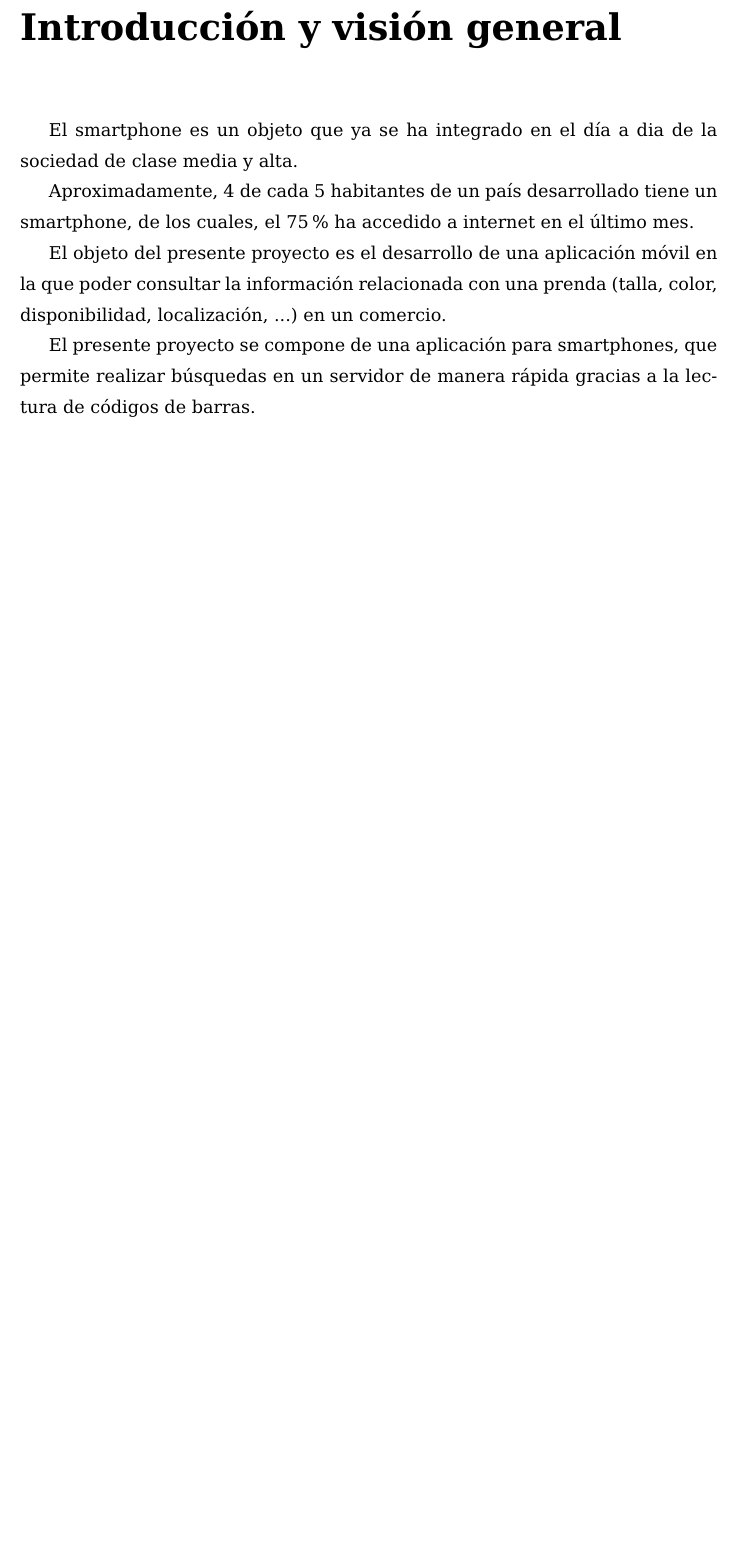
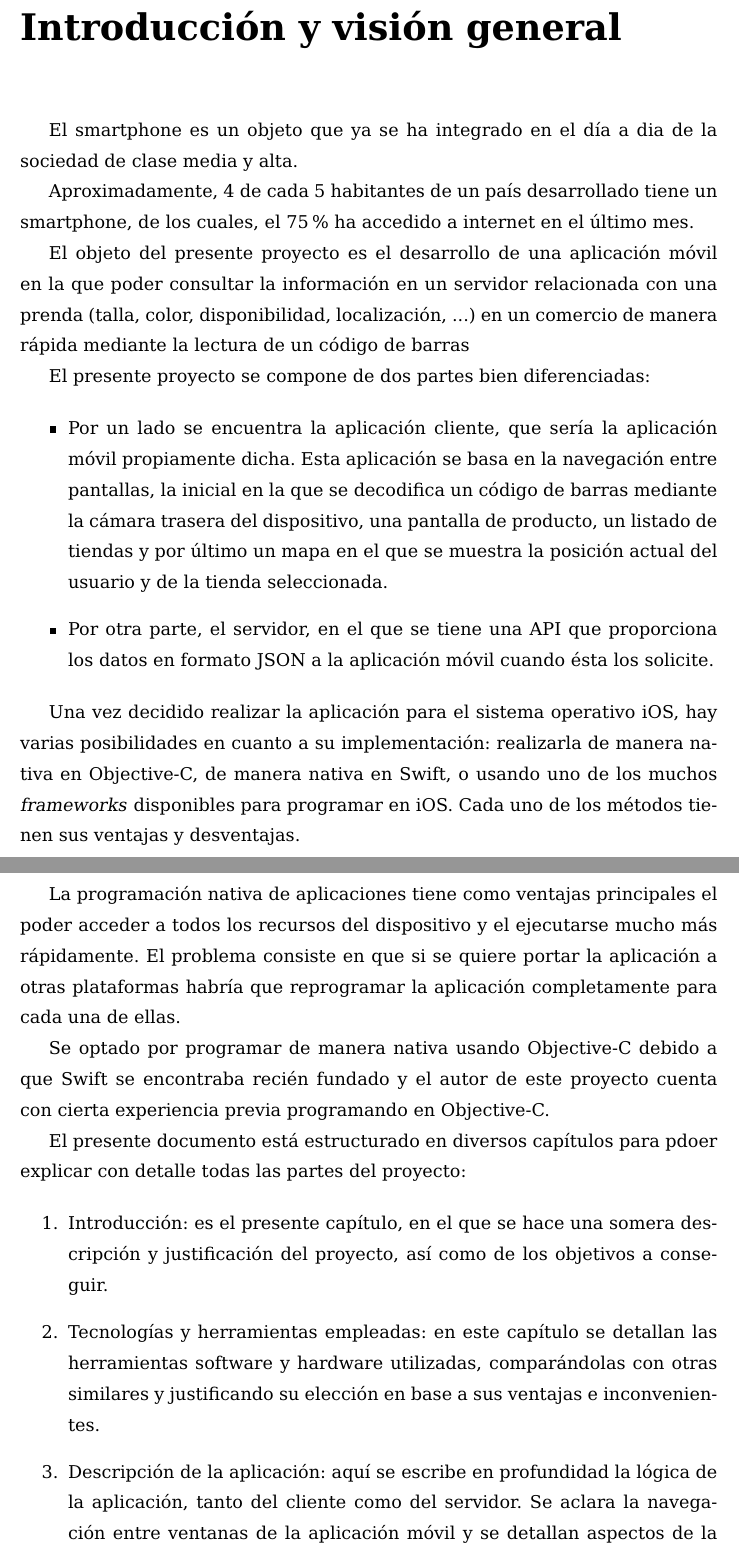
Before and after one commit to danilopez/EIS, a LaTeX book (Memoria/A0.Master.tex, which reads Memoria/B7.Introduccion.tex): part of page 17 of 65 before the commit and two parts of pages 17 and 18 of 65 after it, the two joined at a grey line, cut so that both start at the same text, the shorter picture padded with empty space. Compiled offline with pdfLaTeX.

Commit message:
Termina introducción

```diff
--- a/Memoria/B7.Introduccion.tex
+++ b/Memoria/B7.Introduccion.tex
@@ -8,10 +8,30 @@ Aproximadamente, 4 de cada 5 habitantes de un país desarrollado tiene un smartp
 
 % TODO: Dar una imagen general sobre el uso de los smartphones.
 
-El objeto del presente proyecto es el desarrollo de una aplicación móvil en la que poder consultar la información relacionada con una prenda (talla, color, disponibilidad, localización, ...) en un comercio.
+El objeto del presente proyecto es el desarrollo de una aplicación móvil en la que poder consultar la información en un servidor relacionada con una prenda (talla, color, disponibilidad, localización, ...) en un comercio de manera rápida mediante la lectura de un código de barras
 
 
-El presente proyecto se compone de una aplicación para smartphones, que permite realizar búsquedas en un servidor de manera rápida gracias a la lectura de códigos de barras.
+El presente proyecto se compone de dos partes bien diferenciadas:
 
+\begin{itemize}
+	\item Por un lado se encuentra la aplicación cliente, que sería la aplicación móvil propiamente dicha. Esta aplicación se basa en la navegación entre pantallas, la inicial en la que se decodifica un código de barras mediante la cámara trasera del dispositivo, una pantalla de producto, un listado de tiendas y por último un mapa en el que se muestra la posición actual del usuario y de la tienda seleccionada.
+	\item Por otra parte, el servidor, en el que se tiene una API que proporciona los datos en formato JSON a la aplicación móvil cuando ésta los solicite.
+\end{itemize}
+
+Una vez decidido realizar la aplicación para el sistema operativo iOS, hay varias posibilidades en cuanto a su implementación: realizarla de manera nativa en Objective-C, de manera nativa en Swift, o usando uno de los muchos \textit{frameworks} disponibles para programar en iOS. Cada uno de los métodos tienen sus ventajas y desventajas.
+
+La programación nativa de aplicaciones tiene como ventajas principales el poder acceder a todos los recursos del dispositivo y el ejecutarse mucho más rápidamente. El problema consiste en que si se quiere portar la aplicación a otras plataformas habría que reprogramar la aplicación completamente para cada una de ellas.
+
+Se optado por programar de manera nativa usando Objective-C debido a que Swift se encontraba recién fundado y el autor de este proyecto cuenta con cierta experiencia previa programando en Objective-C.
+
+El presente documento está estructurado en diversos capítulos para pdoer explicar con detalle todas las partes del proyecto:
+
+\begin{enumerate}
+	\item Introducción: es el presente capítulo, en el que se hace una somera descripción y justificación del proyecto, así como de los objetivos a conseguir.
+	\item Tecnologías y herramientas empleadas: en este capítulo se detallan las herramientas software y hardware utilizadas, comparándolas con otras similares y justificando su elección en base a sus ventajas e inconvenientes.
+	\item Descripción de la aplicación: aquí se escribe en profundidad la lógica de la aplicación, tanto del cliente como del servidor. Se aclara la navegación entre ventanas de la aplicación móvil y se detallan aspectos de la implementación.
+	\item Plan de pruebas: este apartado se detallan cada una de las pruebas realizadas al sistema para comprobar su correcto funcionamiento.
+	\item Conclusiones y líneas futuras: en el último capítulo se hace un balance del proyecto, así como el estudio de posibles mejoras o ampliaciones.
+\end{enumerate}
 
 \chapterend
```
